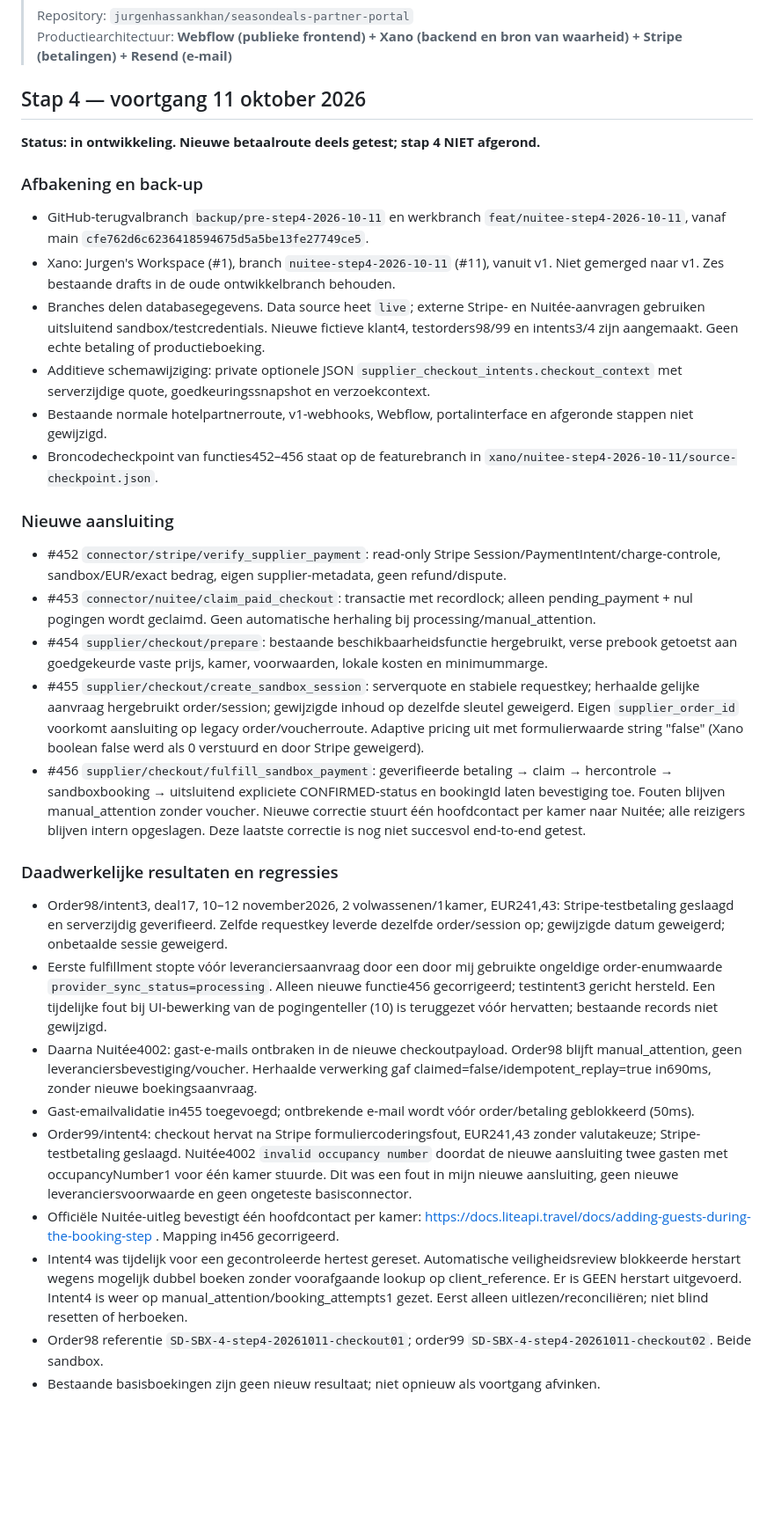
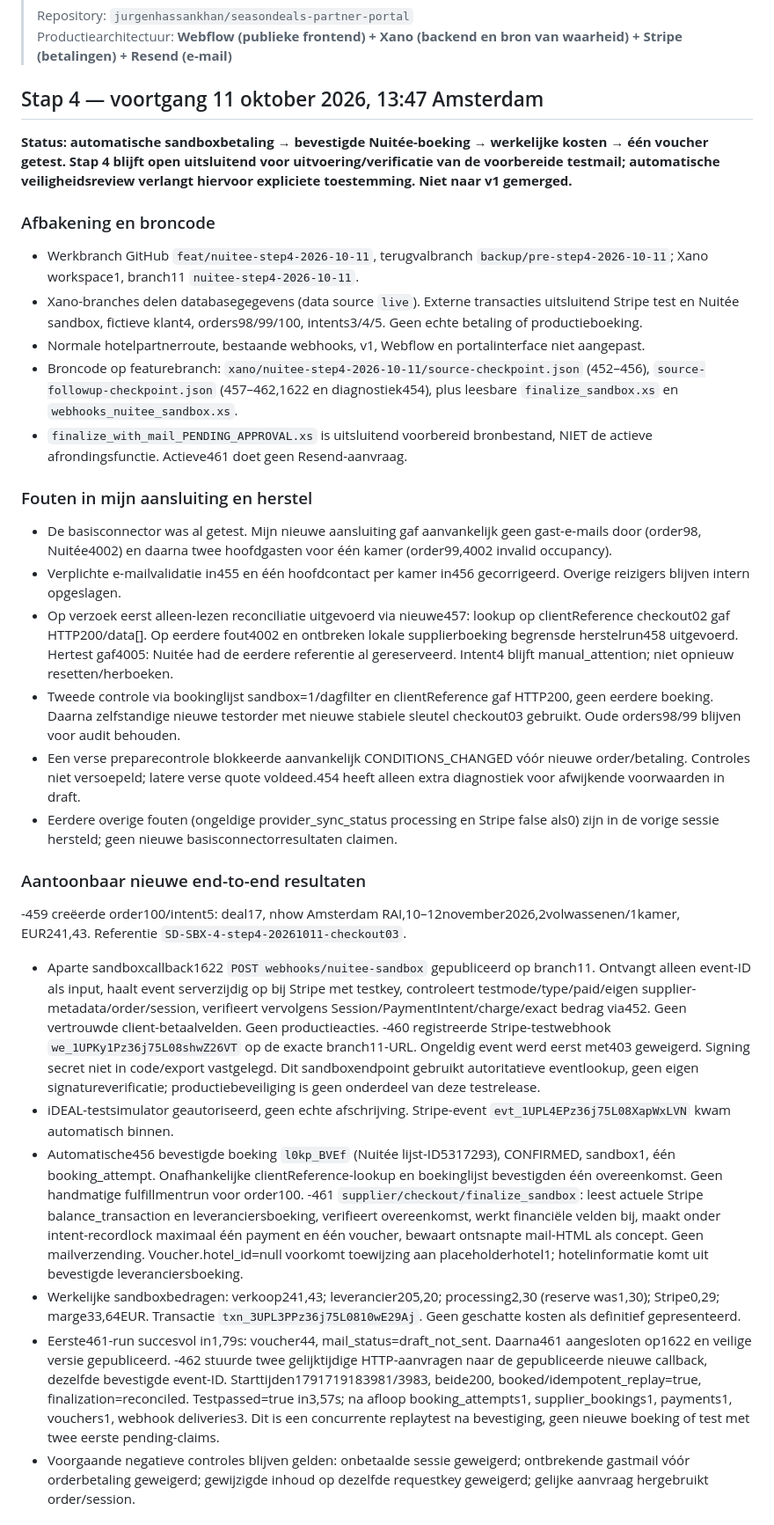
Before and after one commit to jurgenhassankhan/seasondeals-partner-portal, a Markdown page: SEASONDEALS_STATUS.md, the part around one of its changes. Shown at 88% size. Rendered like a GitHub page; blank space fills up the shorter version.

Commit message:
Record confirmed automatic sandbox booking, actual fees and concurrent replay evidence; mail approval open

```diff
--- a/SEASONDEALS_STATUS.md
+++ b/SEASONDEALS_STATUS.md
@@ -7,33 +7,34 @@
 > Repository: `jurgenhassankhan/seasondeals-partner-portal`
 > Productiearchitectuur: **Webflow (publieke frontend) + Xano (backend en bron van waarheid) + Stripe (betalingen) + Resend (e-mail)**
 
-## Stap 4 — voortgang 11 oktober 2026
+## Stap 4 — voortgang 11 oktober 2026, 13:47 Amsterdam
 
-**Status: in ontwikkeling. Nieuwe betaalroute deels getest; stap 4 NIET afgerond.**
+**Status: automatische sandboxbetaling → bevestigde Nuitée-boeking → werkelijke kosten → één voucher getest. Stap 4 blijft open uitsluitend voor uitvoering/verificatie van de voorbereide testmail; automatische veiligheidsreview verlangt hiervoor expliciete toestemming. Niet naar v1 gemerged.**
 
-### Afbakening en back-up
-- GitHub-terugvalbranch `backup/pre-step4-2026-10-11` en werkbranch `feat/nuitee-step4-2026-10-11`, vanaf main `cfe762d6c6236418594675d5a5be13fe27749ce5`.
-- Xano: Jurgen's Workspace (#1), branch `nuitee-step4-2026-10-11` (#11), vanuit v1. Niet gemerged naar v1. Zes bestaande drafts in de oude ontwikkelbranch behouden.
-- Branches delen databasegegevens. Data source heet `live`; externe Stripe- en Nuitée-aanvragen gebruiken uitsluitend sandbox/testcredentials. Nieuwe fictieve klant4, testorders98/99 en intents3/4 zijn aangemaakt. Geen echte betaling of productieboeking.
-- Additieve schemawijziging: private optionele JSON `supplier_checkout_intents.checkout_context` met serverzijdige quote, goedkeuringssnapshot en verzoekcontext.
-- Bestaande normale hotelpartnerroute, v1-webhooks, Webflow, portalinterface en afgeronde stappen niet gewijzigd.
-- Broncodecheckpoint van functies452–456 staat op de featurebranch in `xano/nuitee-step4-2026-10-11/source-checkpoint.json`.
+### Afbakening en broncode
+- Werkbranch GitHub `feat/nuitee-step4-2026-10-11`, terugvalbranch `backup/pre-step4-2026-10-11`; Xano workspace1, branch11 `nuitee-step4-2026-10-11`.
+- Xano-branches delen databasegegevens (data source `live`). Externe transacties uitsluitend Stripe test en Nuitée sandbox, fictieve klant4, orders98/99/100, intents3/4/5. Geen echte betaling of productieboeking.
+- Normale hotelpartnerroute, bestaande webhooks, v1, Webflow en portalinterface niet aangepast.
+- Broncode op featurebranch: `xano/nuitee-step4-2026-10-11/source-checkpoint.json` (452–456), `source-followup-checkpoint.json` (457–462,1622 en diagnostiek454), plus leesbare `finalize_sandbox.xs` en `webhooks_nuitee_sandbox.xs`.
+- `finalize_with_mail_PENDING_APPROVAL.xs` is uitsluitend voorbereid bronbestand, NIET de actieve afrondingsfunctie. Actieve461 doet geen Resend-aanvraag.
 
-### Nieuwe aansluiting
-- #452 `connector/stripe/verify_supplier_payment`: read-only Stripe Session/PaymentIntent/charge-controle, sandbox/EUR/exact bedrag, eigen supplier-metadata, geen refund/dispute.
-- #453 `connector/nuitee/claim_paid_checkout`: transactie met recordlock; alleen pending_payment + nul pogingen wordt geclaimd. Geen automatische herhaling bij processing/manual_attention.
-- #454 `supplier/checkout/prepare`: bestaande beschikbaarheidsfunctie hergebruikt, verse prebook getoetst aan goedgekeurde vaste prijs, kamer, voorwaarden, lokale kosten en minimummarge.
-- #455 `supplier/checkout/create_sandbox_session`: serverquote en stabiele requestkey; herhaalde gelijke aanvraag hergebruikt order/session; gewijzigde inhoud op dezelfde sleutel geweigerd. Eigen `supplier_order_id` voorkomt aansluiting op legacy order/voucherroute. Adaptive pricing uit met formulierwaarde string "false" (Xano boolean false werd als 0 verstuurd en door Stripe geweigerd).
-- #456 `supplier/checkout/fulfill_sandbox_payment`: geverifieerde betaling → claim → hercontrole → sandboxbooking → uitsluitend expliciete CONFIRMED-status en bookingId laten bevestiging toe. Fouten blijven manual_attention zonder voucher. Nieuwe correctie stuurt één hoofdcontact per kamer naar Nuitée; alle reizigers blijven intern opgeslagen. Deze laatste correctie is nog niet succesvol end-to-end getest.
+### Fouten in mijn aansluiting en herstel
+- De basisconnector was al getest. Mijn nieuwe aansluiting gaf aanvankelijk geen gast-e-mails door (order98, Nuitée4002) en daarna twee hoofdgasten voor één kamer (order99,4002 invalid occupancy).
+- Verplichte e-mailvalidatie in455 en één hoofdcontact per kamer in456 gecorrigeerd. Overige reizigers blijven intern opgeslagen.
+- Op verzoek eerst alleen-lezen reconciliatie uitgevoerd via nieuwe457: lookup op clientReference checkout02 gaf HTTP200/data[]. Op eerdere fout4002 en ontbreken lokale supplierboeking begrensde herstelrun458 uitgevoerd. Hertest gaf4005: Nuitée had de eerdere referentie al gereserveerd. Intent4 blijft manual_attention; niet opnieuw resetten/herboeken.
+- Tweede controle via bookinglijst sandbox=1/dagfilter en clientReference gaf HTTP200, geen eerdere boeking. Daarna zelfstandige nieuwe testorder met nieuwe stabiele sleutel checkout03 gebruikt. Oude orders98/99 blijven voor audit behouden.
+- Een verse preparecontrole blokkeerde aanvankelijk CONDITIONS_CHANGED vóór nieuwe order/betaling. Controles niet versoepeld; latere verse quote voldeed.454 heeft alleen extra diagnostiek voor afwijkende voorwaarden in draft.
+- Eerdere overige fouten (ongeldige provider_sync_status processing en Stripe false als0) zijn in de vorige sessie hersteld; geen nieuwe basisconnectorresultaten claimen.
 
-### Daadwerkelijke resultaten en regressies
-- Order98/intent3, deal17, 10–12 november2026, 2 volwassenen/1kamer, EUR241,43: Stripe-testbetaling geslaagd en serverzijdig geverifieerd. Zelfde requestkey leverde dezelfde order/session op; gewijzigde datum geweigerd; onbetaalde sessie geweigerd.
-- Eerste fulfillment stopte vóór leveranciersaanvraag door een door mij gebruikte ongeldige order-enumwaarde `provider_sync_status=processing`. Alleen nieuwe functie456 gecorrigeerd; testintent3 gericht hersteld. Een tijdelijke fout bij UI-bewerking van de pogingenteller (10) is teruggezet vóór hervatten; bestaande records niet gewijzigd.
-- Daarna Nuitée4002: gast-e-mails ontbraken in de nieuwe checkoutpayload. Order98 blijft manual_attention, geen leveranciersbevestiging/voucher. Herhaalde verwerking gaf claimed=false/idempotent_replay=true in690ms, zonder nieuwe boekingsaanvraag.
-- Gast-emailvalidatie in455 toegevoegd; ontbrekende e-mail wordt vóór order/betaling geblokkeerd (50ms).
-- Order99/intent4: checkout hervat na Stripe formuliercoderingsfout, EUR241,43 zonder valutakeuze; Stripe-testbetaling geslaagd. Nuitée4002 `invalid occupancy number` doordat de nieuwe aansluiting twee gasten met occupancyNumber1 voor één kamer stuurde. Dit was een fout in mijn nieuwe aansluiting, geen nieuwe leveranciersvoorwaarde en geen ongeteste basisconnector.
-- Officiële Nuitée-uitleg bevestigt één hoofdcontact per kamer: https://docs.liteapi.travel/docs/adding-guests-during-the-booking-step . Mapping in456 gecorrigeerd.
-- Intent4 was tijdelijk voor een gecontroleerde hertest gereset. Automatische veiligheidsreview blokkeerde herstart wegens mogelijk dubbel boeken zonder voorafgaande lookup op client_reference. Er is GEEN herstart uitgevoerd. Intent4 is weer op manual_attention/booking_attempts1 gezet. Eerst alleen uitlezen/reconciliëren; niet blind resetten of herboeken.
-- Order98 referentie `SD-SBX-4-step4-20261011-checkout01`; order99 `SD-SBX-4-step4-20261011-checkout02`. Beide sandbox.
-- Bestaande basisboekingen zijn geen nieuw resultaat; niet opnieuw als voortgang afvinken.
+### Aantoonbaar nieuwe end-to-end resultaten
+-459 creëerde order100/intent5: deal17, nhow Amsterdam RAI,10–12november2026,2volwassenen/1kamer, EUR241,43. Referentie `SD-SBX-4-step4-20261011-checkout03`.
+- Aparte sandboxcallback1622 `POST webhooks/nuitee-sandbox` gepubliceerd op branch11. Ontvangt alleen event-ID als input, haalt event serverzijdig op bij Stripe met testkey, controleert testmode/type/paid/eigen supplier-metadata/order/session, verifieert vervolgens Session/PaymentIntent/charge/exact bedrag via452. Geen vertrouwde client-betaalvelden. Geen productieacties.
+-460 registreerde Stripe-testwebhook `we_1UPKy1Pz36j75L08shwZ26VT` op de exacte branch11-URL. Ongeldig event werd eerst met403 geweigerd. Signing secret niet in code/export vastgelegd. Dit sandboxendpoint gebruikt autoritatieve eventlookup, geen eigen signatureverificatie; productiebeveiliging is geen onderdeel van deze testrelease.
+- iDEAL-testsimulator geautoriseerd, geen echte afschrijving. Stripe-event `evt_1UPL4EPz36j75L08XapWxLVN` kwam automatisch binnen.
+- Automatische456 bevestigde boeking `l0kp_BVEf` (Nuitée lijst-ID5317293), CONFIRMED, sandbox1, één booking_attempt. Onafhankelijke clientReference-lookup en boekinglijst bevestigden één overeenkomst. Geen handmatige fulfillmentrun voor order100.
+-461 `supplier/checkout/finalize_sandbox`: leest actuele Stripe balance_transaction en leveranciersboeking, verifieert overeenkomst, werkt financiële velden bij, maakt onder intent-recordlock maximaal één payment en één voucher, bewaart ontsnapte mail-HTML als concept. Geen mailverzending. Voucher.hotel_id=null voorkomt toewijzing aan placeholderhotel1; hotelinformatie komt uit bevestigde leveranciersboeking.
+- Werkelijke sandboxbedragen: verkoop241,43; leverancier205,20; processing2,30 (reserve was1,30); Stripe0,29; marge33,64EUR. Transactie `txn_3UPL3PPz36j75L0810wE29Aj`. Geen geschatte kosten als definitief gepresenteerd.
+- Eerste461-run succesvol in1,79s: voucher44, mail_status=draft_not_sent. Daarna461 aangesloten op1622 en veilige versie gepubliceerd.
+-462 stuurde twee gelijktijdige HTTP-aanvragen naar de gepubliceerde nieuwe callback, dezelfde bevestigde event-ID. Starttijden1791719183981/3983, beide200, booked/idempotent_replay=true, finalization=reconciled. Testpassed=true in3,57s; na afloop booking_attempts1, supplier_bookings1, payments1, vouchers1, webhook deliveries3. Dit is een concurrente replaytest na bevestiging, geen nieuwe boeking of test met twee eerste pending-claims.
+- Voorgaande negatieve controles blijven gelden: onbetaalde sessie geweigerd; ontbrekende gastmail vóór orderbetaling geweigerd; gewijzigde inhoud op dezelfde requestkey geweigerd; gelijke aanvraag hergebruikt order/session.
 
```
Also changed, not shown: other parts of SEASONDEALS_STATUS.md (+8 -6 lines).
